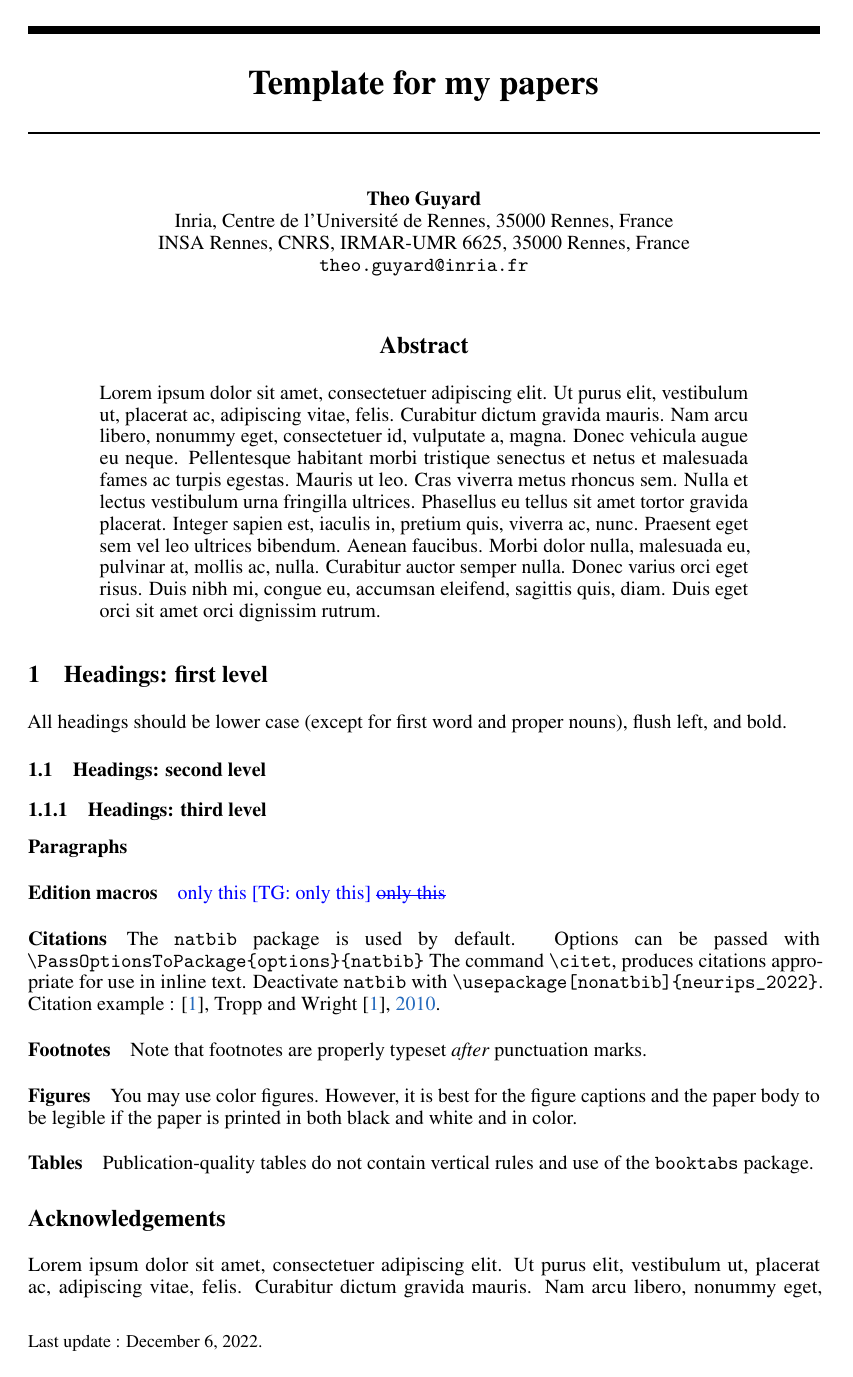
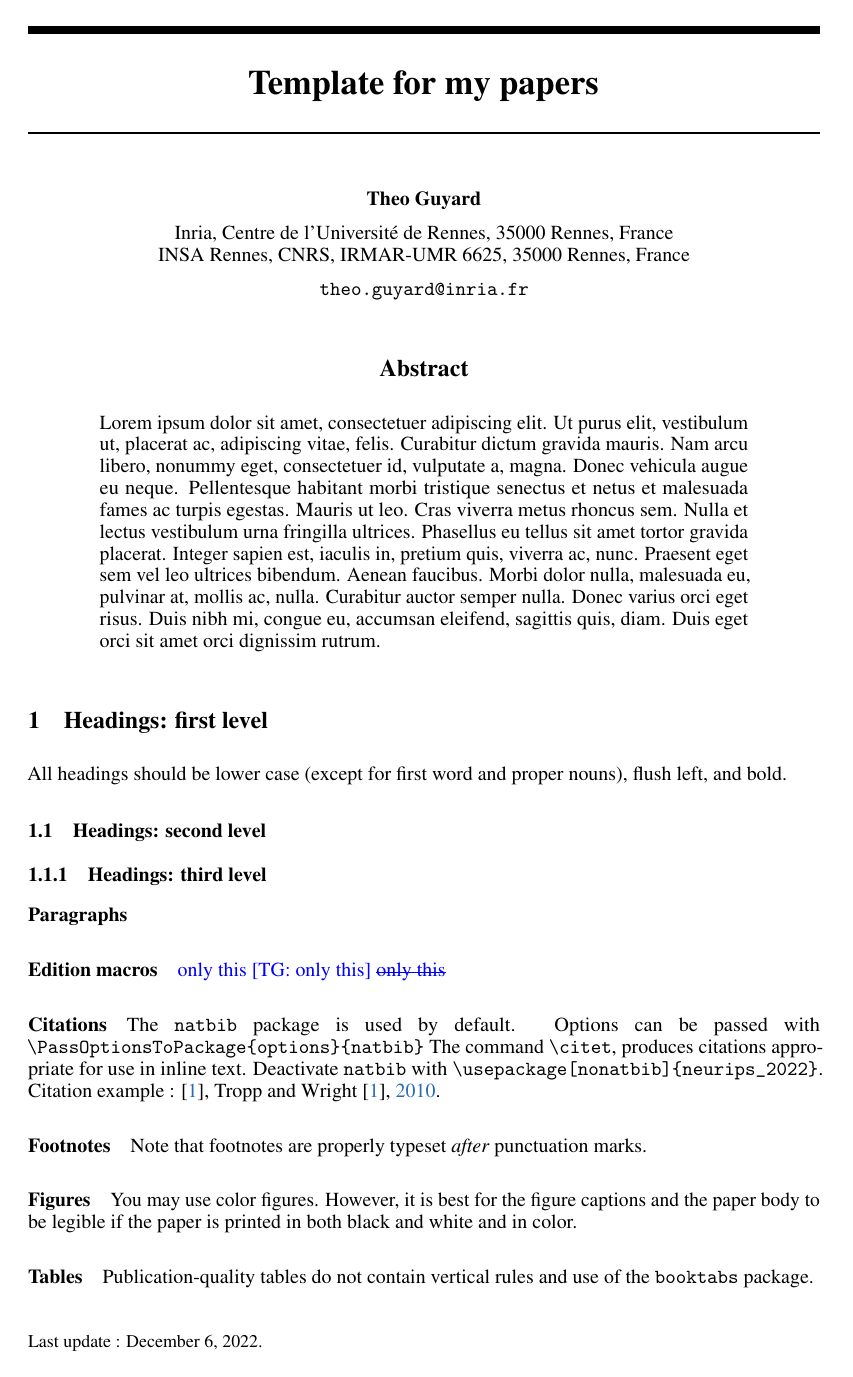
Before and after one commit to TheoGuyard/LatexTemplate, a LaTeX paper (paper.tex, which reads TGstyle.sty): page 1 of 2. Compiled offline with pdfLaTeX; a LaTeX package or settings file that is missing is left out.

Commit message:
Affiliation and mail

```diff
--- a/TGstyle.sty
+++ b/TGstyle.sty
@@ -207,7 +207,11 @@
   \vskip 0.09in%
 }
 
-% Title authors
+% Title authors and affiliations
+\def\affiliation#1{\gdef\@affiliation{#1}}
+\def\@affiliation{\@latex@warning@no@line{No \noexpand\affiliation given}}
+\def\mail#1{\gdef\@mail{#1}}
+\def\@mail{\@latex@warning@no@line{No \noexpand\mail given}}
 \providecommand{\@maketitle}{}
 \renewcommand{\@maketitle}{%
   \vbox{%
@@ -227,6 +231,10 @@
       \begin{tabular}[t]{c}\bf\rule{\z@}{24\p@}\ignorespaces%
     }
     \begin{tabular}[t]{c}\bf\rule{\z@}{24\p@}\@author\end{tabular}%
+    \vskip 0.01in \@minus 0.01in
+    \@affiliation%
+    \vskip 0.01in \@minus 0.01in
+    \texttt{\@mail}%
     \vskip 0.3in \@minus 0.1in
   }
 }
--- a/paper.tex
+++ b/paper.tex
@@ -23,9 +23,14 @@
 % Authors (separate with \And or \AND)
 \author{%
   Theo Guyard % \thanks{}
-  \\
+}
+
+\affiliation{%
   Inria, Centre de l'Université de Rennes, 35000 Rennes, France \\
-  INSA Rennes, CNRS, IRMAR-UMR 6625, 35000 Rennes, France\\
+  INSA Rennes, CNRS, IRMAR-UMR 6625, 35000 Rennes, France
+}
+
+\mail{%
   \texttt{theo.guyard@inria.fr}
 }
 
```
